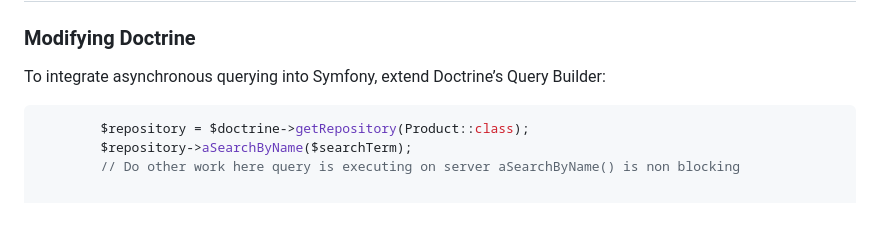
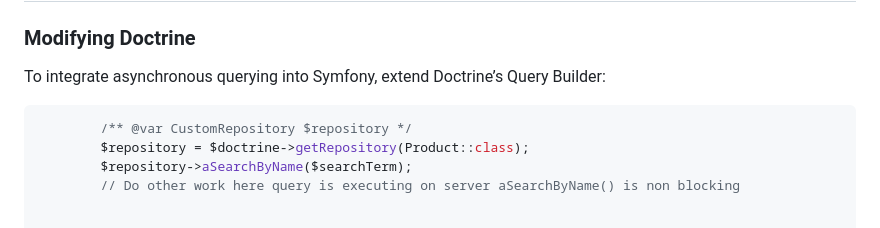
Before and after one commit to PaulNovack/CppZeroMQAsynchSQLServer, a Markdown page: README.md, the part around the change. Rendered like a GitHub page.

````diff
--- a/README.md
+++ b/README.md
@@ -48,6 +48,7 @@ The `CppZeroMQAsynchSQLServer` repository demonstrates a robust way to implement
 To integrate asynchronous querying into Symfony, extend Doctrine’s Query Builder:
 
 ```php
+        /** @var CustomRepository $repository */
         $repository = $doctrine->getRepository(Product::class);
         $repository->aSearchByName($searchTerm);
         // Do other work here query is executing on server aSearchByName() is non blocking
````
